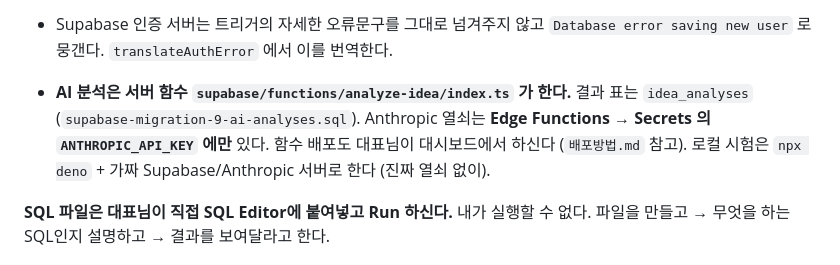
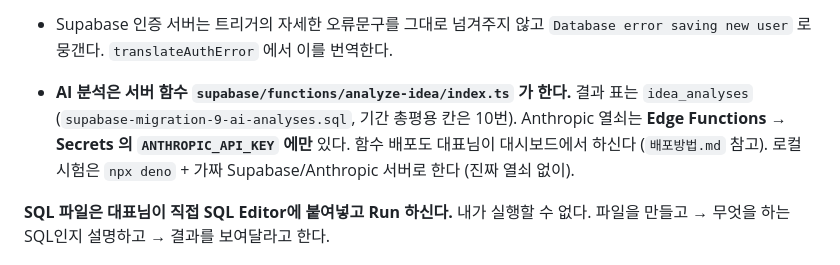
Before and after one commit to Ohandlee52/idea-calendar-web, a Markdown page: CLAUDE.md, the part around the change. Rendered like a GitHub page.

Commit message:
배포방법·작업규칙에 SQL 10번과 기간 총평을 적는다
Co-Authored-By: Claude Fable 5.1 <noreply@anthropic.com>

```diff
--- a/CLAUDE.md
+++ b/CLAUDE.md
@@ -137,7 +137,7 @@ cd "C:\Users\PRO_UEFI\idea-calendar" && npm run make
   `Database error saving new user` 로 뭉갠다. `translateAuthError` 에서 이를 번역한다.
 
 - **AI 분석은 서버 함수 `supabase/functions/analyze-idea/index.ts` 가 한다.** 결과 표는 `idea_analyses`
-  (`supabase-migration-9-ai-analyses.sql`). Anthropic 열쇠는 **Edge Functions → Secrets 의
+  (`supabase-migration-9-ai-analyses.sql`, 기간 총평용 칸은 10번). Anthropic 열쇠는 **Edge Functions → Secrets 의
   `ANTHROPIC_API_KEY` 에만** 있다. 함수 배포도 대표님이 대시보드에서 하신다 (`배포방법.md` 참고).
   로컬 시험은 `npx deno` + 가짜 Supabase/Anthropic 서버로 한다 (진짜 열쇠 없이).
 
```
Also changed, not shown: 1 other file.
